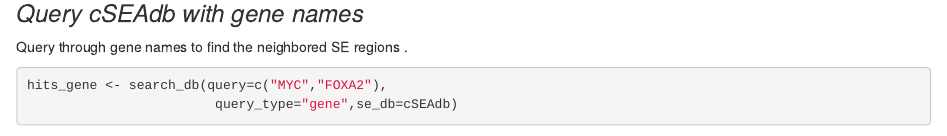
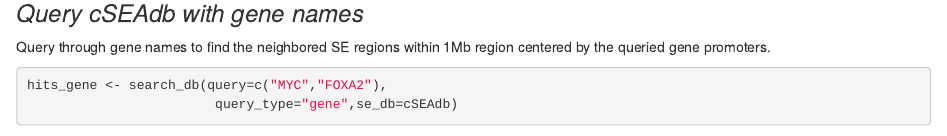
Before and after one commit to tenglab/cSEAdb, an R Markdown document (vignettes/cSEAdb.Rmd): the page in a window 1100 px wide, from 2150 px down. Rendered offline with R 4.5, knitr and Pandoc, with nearby package versions; some code elsewhere in the file could not run offline; common packages that the code uses without loading them are loaded.

Commit message:
doc update

````diff
--- a/vignettes/cSEAdb.Rmd
+++ b/vignettes/cSEAdb.Rmd
@@ -105,7 +105,7 @@ head(hits_2)
 
 ### *Query _cSEAdb_ with gene names*
 
-Query through gene names to find the neighbored SE regions .
+Query through gene names to find the neighbored SE regions within 1Mb region centered by the queried gene promoters.
 
 ```{r Query with gene names}
 hits_gene <- search_db(query=c("MYC","FOXA2"),
````
